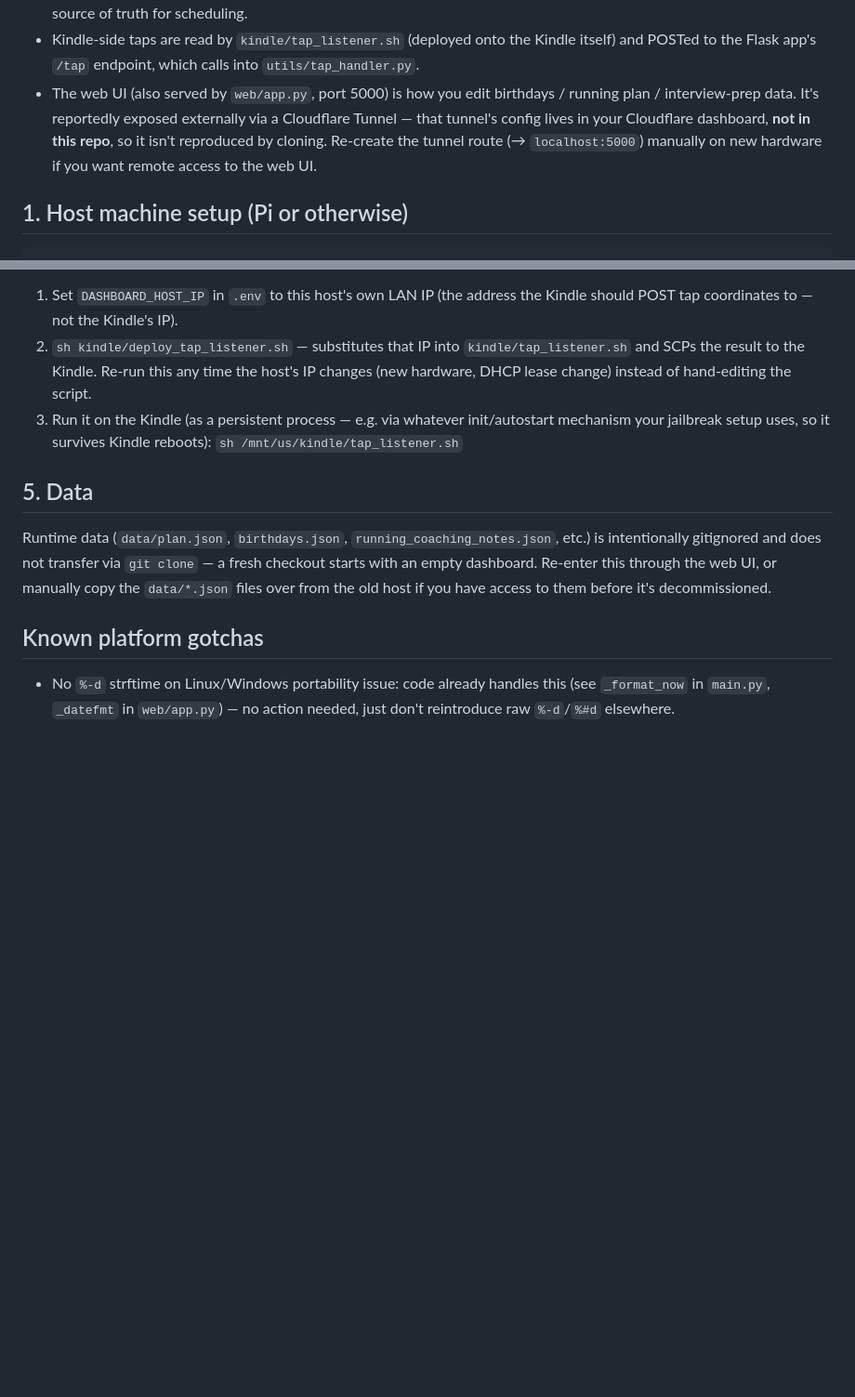
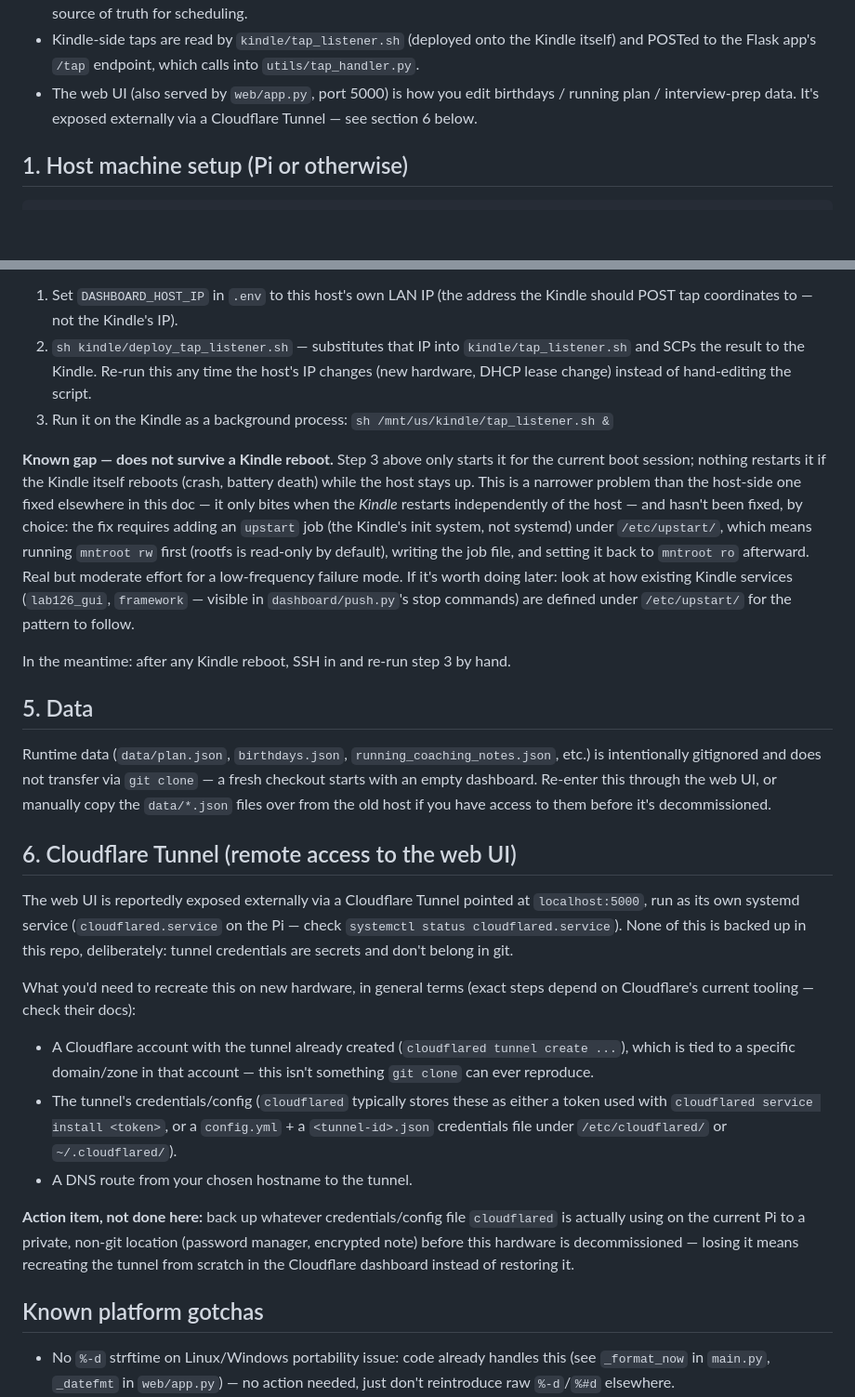
Before and after one commit to abbykatz23/kindle, a Markdown page: DEPLOY.md, 2 parts joined by grey strips. Shown at 93% size. GitHub-like rendering; blank space fills up the shorter version.

Commit message:
Document remaining known gaps: Kindle-reboot persistence and Cloudflare Tunnel
Neither is fixed here (deliberately, for the tap listener — narrow benefit
vs. upstart-job effort; not possible for the tunnel, since its credentials
are secrets that don't belong in git). Both are now documented so they're
not silently lost on a hardware swap.

Co-Authored-By: Claude Sonnet 5 <noreply@anthropic.com>

```diff
--- a/DEPLOY.md
+++ b/DEPLOY.md
@@ -26,11 +26,8 @@ side from scratch.
   Kindle itself) and POSTed to the Flask app's `/tap` endpoint, which calls
   into `utils/tap_handler.py`.
 - The web UI (also served by `web/app.py`, port 5000) is how you edit
-  birthdays / running plan / interview-prep data. It's reportedly exposed
-  externally via a Cloudflare Tunnel — that tunnel's config lives in your
-  Cloudflare dashboard, **not in this repo**, so it isn't reproduced by
-  cloning. Re-create the tunnel route (→ `localhost:5000`) manually on new
-  hardware if you want remote access to the web UI.
+  birthdays / running plan / interview-prep data. It's exposed externally
+  via a Cloudflare Tunnel — see section 6 below.
 
 ## 1. Host machine setup (Pi or otherwise)
 
@@ -123,9 +120,24 @@ Deploy the tap listener:
    `kindle/tap_listener.sh` and SCPs the result to the Kindle. Re-run this
    any time the host's IP changes (new hardware, DHCP lease change) instead
    of hand-editing the script.
-3. Run it on the Kindle (as a persistent process — e.g. via whatever
-   init/autostart mechanism your jailbreak setup uses, so it survives Kindle
-   reboots): `sh /mnt/us/kindle/tap_listener.sh`
+3. Run it on the Kindle as a background process:
+   `sh /mnt/us/kindle/tap_listener.sh &`
+
+**Known gap — does not survive a Kindle reboot.** Step 3 above only starts
+it for the current boot session; nothing restarts it if the Kindle itself
+reboots (crash, battery death) while the host stays up. This is a narrower
+problem than the host-side one fixed elsewhere in this doc — it only bites
+when the *Kindle* restarts independently of the host — and hasn't been
+fixed, by choice: the fix requires adding an `upstart` job (the Kindle's
+init system, not systemd) under `/etc/upstart/`, which means running
+`mntroot rw` first (rootfs is read-only by default), writing the job file,
+and setting it back to `mntroot ro` afterward. Real but moderate effort for
+a low-frequency failure mode. If it's worth doing later: look at how
+existing Kindle services (`lab126_gui`, `framework` — visible in
+`dashboard/push.py`'s stop commands) are defined under `/etc/upstart/` for
+the pattern to follow.
+
+In the meantime: after any Kindle reboot, SSH in and re-run step 3 by hand.
 
 ## 5. Data
 
@@ -135,6 +147,31 @@ fresh checkout starts with an empty dashboard. Re-enter this through the web
 UI, or manually copy the `data/*.json` files over from the old host if you
 have access to them before it's decommissioned.
 
+## 6. Cloudflare Tunnel (remote access to the web UI)
+
+The web UI is reportedly exposed externally via a Cloudflare Tunnel pointed
+at `localhost:5000`, run as its own systemd service (`cloudflared.service`
+on the Pi — check `systemctl status cloudflared.service`). None of this is
+backed up in this repo, deliberately: tunnel credentials are secrets and
+don't belong in git.
+
+What you'd need to recreate this on new hardware, in general terms (exact
+steps depend on Cloudflare's current tooling — check their docs):
+- A Cloudflare account with the tunnel already created (`cloudflared tunnel
+  create ...`), which is tied to a specific domain/zone in that account —
+  this isn't something `git clone` can ever reproduce.
+- The tunnel's credentials/config (`cloudflared` typically stores these as
+  either a token used with `cloudflared service install <token>`, or a
+  `config.yml` + a `<tunnel-id>.json` credentials file under
+  `/etc/cloudflared/` or `~/.cloudflared/`).
+- A DNS route from your chosen hostname to the tunnel.
+
+**Action item, not done here:** back up whatever credentials/config file
+`cloudflared` is actually using on the current Pi to a private, non-git
+location (password manager, encrypted note) before this hardware is
+decommissioned — losing it means recreating the tunnel from scratch in the
+Cloudflare dashboard instead of restoring it.
+
 ## Known platform gotchas
 
 - No `%-d` strftime on Linux/Windows portability issue: code already handles
```
